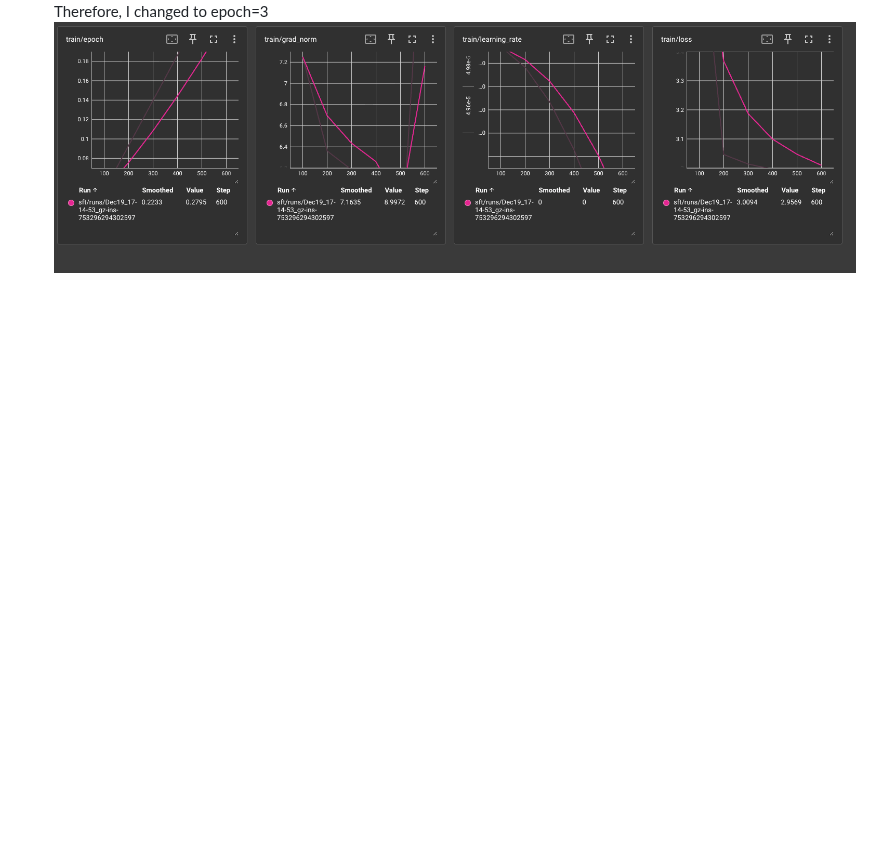
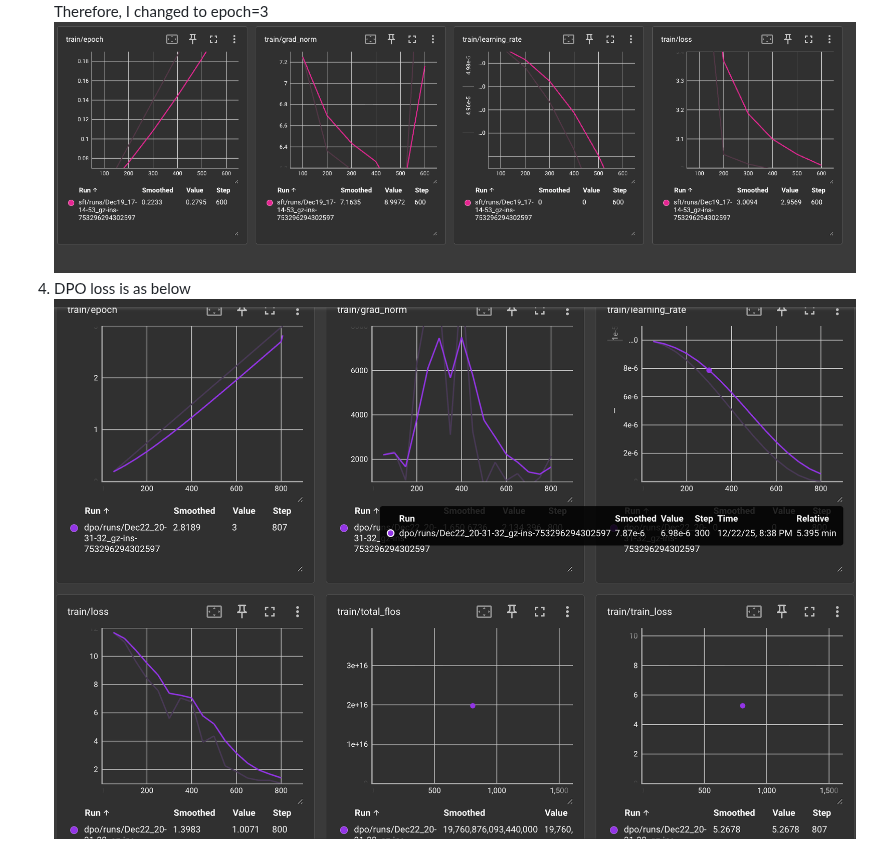
Before and after one commit to shakewingo/GetHandsDirty, a Markdown page: sft/README.md, the part around the change. Rendered like a GitHub page; pictures changed too: sft/image/dpo_epoch_3.png (added); blank space fills up the shorter version.

```diff
--- a/sft/README.md
+++ b/sft/README.md
@@ -17,3 +17,4 @@ Pitfalls Notes:
 2. I firstly used Lambda Cloud's A100-PCIE-80G but unable to solve SSH connection due to region black I guess, on that machine, the eval_result part is running ok but then switching to A100-PCIE-40G in GPUGeek, it takes forever to give result, so I am guessing it is because by that time, the model loading occurs in CPU which has some bottleneck, so I udpated it to ensure it's reloading in GPU and so is inputs tensors created, then it works.
 3. I was lack of modelling experiement for so long, at beginning the SFT train_loss is either too high or 0 and turns out that I dismissed to ensure the learning rate to be much smaller than pretraining, which causes the grads exploding or vanishing. After changing it, the loss is back to normal. First time in SFT training when epoch=5, observed significantally grads exploding and vanishing after epoch=3 (see below )![sft_epoch_5](./image/sft_epoch_5.png)
 Therefore, I changed to epoch=3 ![sft_epoch_3](./image/sft_epoch_3.png)
+4. DPO loss is as below ![dpo_epoch_3](./image/dpo_epoch_3.png)
```
Also changed, not shown: 1 other file.
